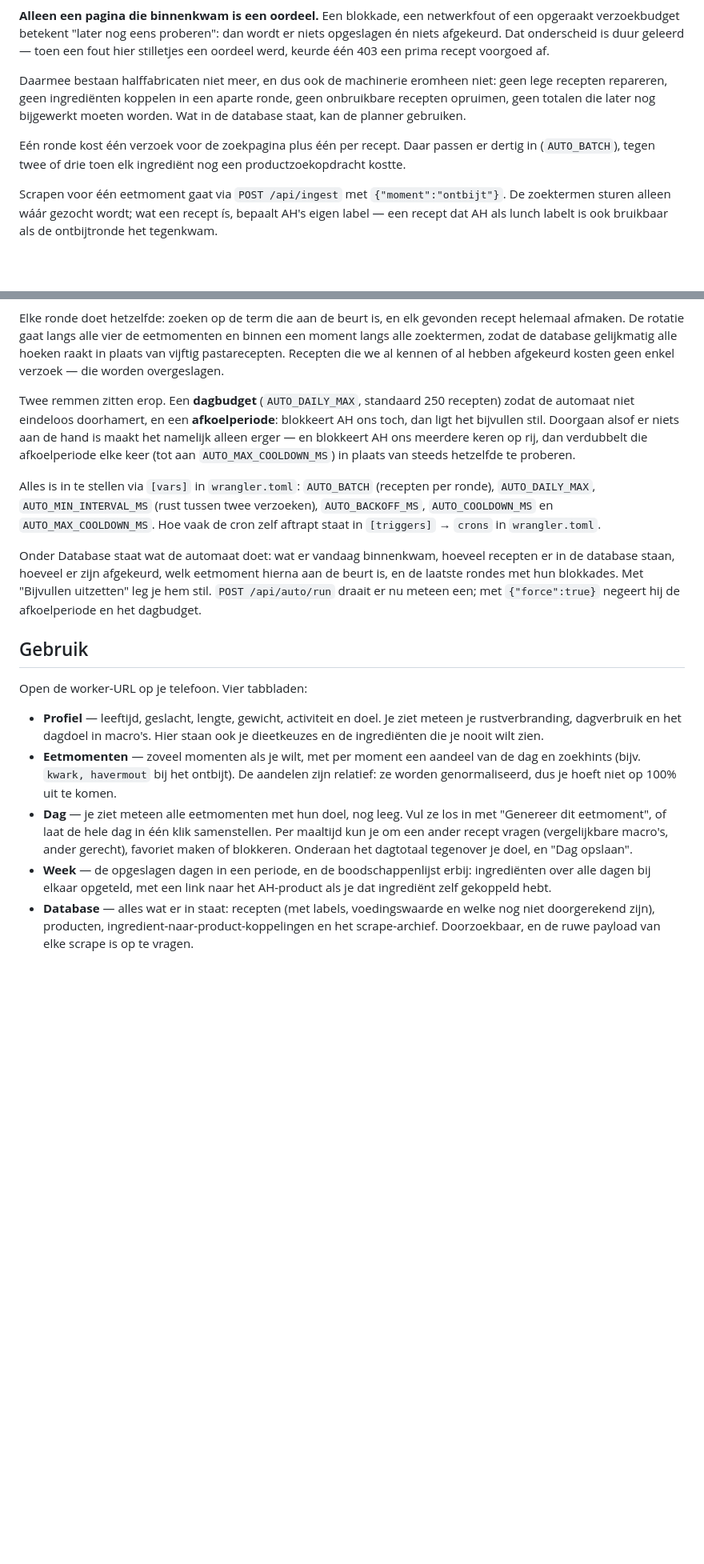
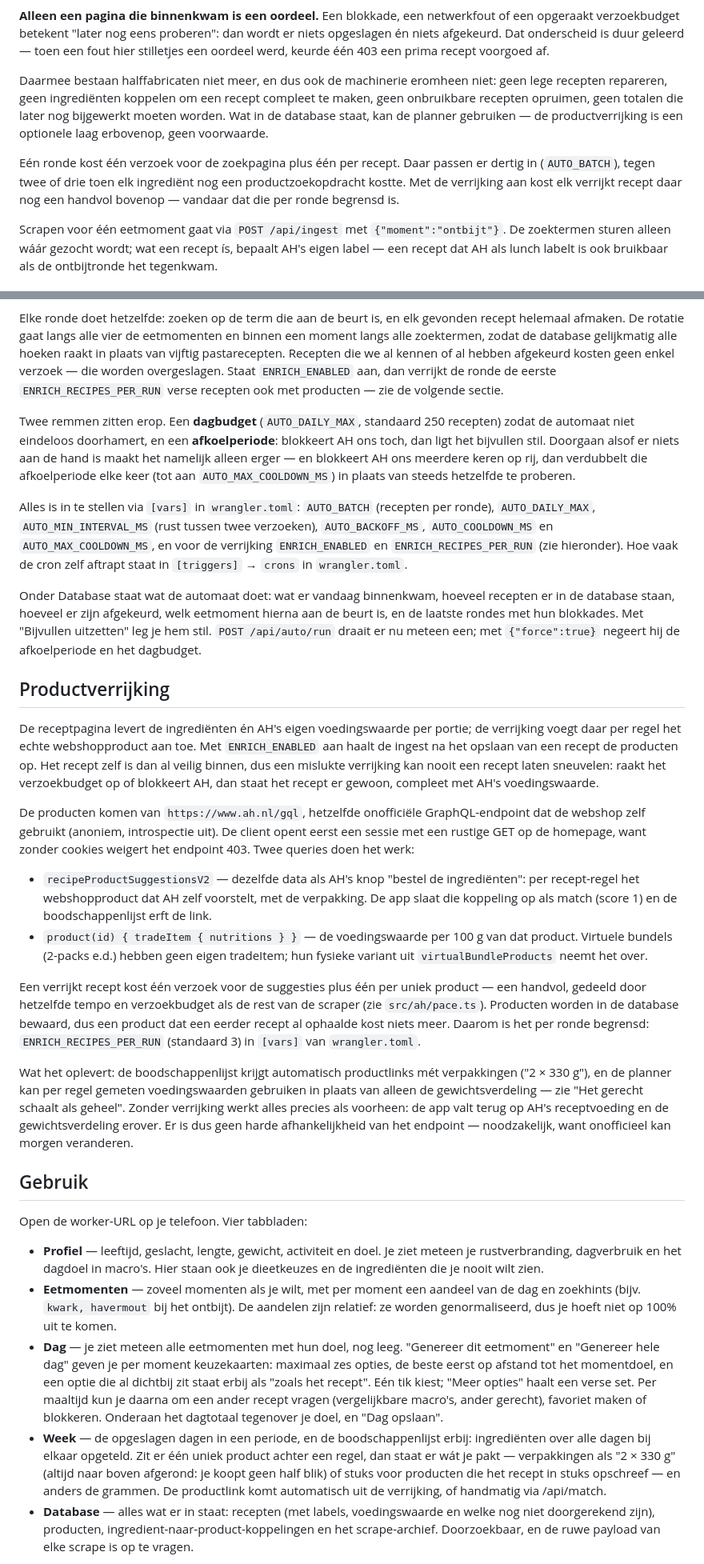
Before and after one commit to Juganof/eatthismuchah, a Markdown page: README.md, 2 parts joined by grey strips. Shown at 80% size. Drawn GitHub-style; blank space fills up the shorter version.

```diff
--- a/README.md
+++ b/README.md
@@ -97,13 +112,15 @@ wordt er niets opgeslagen én niets afgekeurd. Dat onderscheid is duur geleerd
 een fout hier stilletjes een oordeel werd, keurde één 403 een prima recept voorgoed af.
 
 Daarmee bestaan halffabricaten niet meer, en dus ook de machinerie eromheen niet: geen
-lege recepten repareren, geen ingrediënten koppelen in een aparte ronde, geen
-onbruikbare recepten opruimen, geen totalen die later nog bijgewerkt moeten worden. Wat
-in de database staat, kan de planner gebruiken.
+lege recepten repareren, geen ingrediënten koppelen om een recept compleet te maken,
+geen onbruikbare recepten opruimen, geen totalen die later nog bijgewerkt moeten
+worden. Wat in de database staat, kan de planner gebruiken — de productverrijking is
+een optionele laag erbovenop, geen voorwaarde.
 
 Eén ronde kost één verzoek voor de zoekpagina plus één per recept. Daar passen er dertig
 in (`AUTO_BATCH`), tegen twee of drie toen elk ingrediënt nog een productzoekopdracht
-kostte.
+kostte. Met de verrijking aan kost elk verrijkt recept daar nog een handvol bovenop —
+vandaar dat die per ronde begrensd is.
 
 Scrapen voor één eetmoment gaat via `POST /api/ingest` met `{"moment":"ontbijt"}`. De
 zoektermen sturen alleen wáár gezocht wordt; wat een recept ís, bepaalt AH's eigen
@@ -176,7 +193,9 @@ Elke ronde doet hetzelfde: zoeken op de term die aan de beurt is, en elk gevonde
 recept helemaal afmaken. De rotatie gaat langs alle vier de eetmomenten en binnen een
 moment langs alle zoektermen, zodat de database gelijkmatig alle hoeken raakt in plaats
 van vijftig pastarecepten. Recepten die we al kennen of al hebben afgekeurd kosten geen
-enkel verzoek — die worden overgeslagen.
+enkel verzoek — die worden overgeslagen. Staat `ENRICH_ENABLED` aan, dan verrijkt de
+ronde de eerste `ENRICH_RECIPES_PER_RUN` verse recepten ook met producten — zie de
+volgende sectie.
 
 Twee remmen zitten erop. Een **dagbudget** (`AUTO_DAILY_MAX`, standaard 250 recepten)
 zodat de automaat niet eindeloos doorhamert, en een **afkoelperiode**: blokkeert AH ons
@@ -187,13 +206,48 @@ te proberen.
 
 Alles is in te stellen via `[vars]` in `wrangler.toml`: `AUTO_BATCH` (recepten per
 ronde), `AUTO_DAILY_MAX`, `AUTO_MIN_INTERVAL_MS` (rust tussen twee verzoeken),
-`AUTO_BACKOFF_MS`, `AUTO_COOLDOWN_MS` en `AUTO_MAX_COOLDOWN_MS`. Hoe vaak de cron zelf
-aftrapt staat in `[triggers]` &rarr; `crons` in `wrangler.toml`.
+`AUTO_BACKOFF_MS`, `AUTO_COOLDOWN_MS` en `AUTO_MAX_COOLDOWN_MS`, en voor de
+verrijking `ENRICH_ENABLED` en `ENRICH_RECIPES_PER_RUN` (zie hieronder). Hoe vaak de
+cron zelf aftrapt staat in `[triggers]` &rarr; `crons` in `wrangler.toml`.
 
 Onder Database staat wat de automaat doet: wat er vandaag binnenkwam, hoeveel recepten
 er in de database staan, hoeveel er zijn afgekeurd, welk eetmoment hierna aan de beurt
 is, en de laatste rondes met hun blokkades. Met "Bijvullen uitzetten" leg je hem stil. `POST /api/auto/run` draait er nu meteen een; met
 `{"force":true}` negeert hij de afkoelperiode en het dagbudget.
+
+## Productverrijking
+
+De receptpagina levert de ingrediënten én AH's eigen voedingswaarde per portie; de
+verrijking voegt daar per regel het echte webshopproduct aan toe. Met `ENRICH_ENABLED`
+aan haalt de ingest na het opslaan van een recept de producten op. Het recept zelf is
+dan al veilig binnen, dus een mislukte verrijking kan nooit een recept laten sneuvelen:
+raakt het verzoekbudget op of blokkeert AH, dan staat het recept er gewoon, compleet
+met AH's voedingswaarde.
+
+De producten komen van `https://www.ah.nl/gql`, hetzelfde onofficiële GraphQL-endpoint
+dat de webshop zelf gebruikt (anoniem, introspectie uit). De client opent eerst een
+sessie met een rustige GET op de homepage, want zonder cookies weigert het endpoint
+403. Twee queries doen het werk:
+
+* `recipeProductSuggestionsV2` — dezelfde data als AH's knop "bestel de ingrediënten":
+  per recept-regel het webshopproduct dat AH zelf voorstelt, met de verpakking. De app
+  slaat die koppeling op als match (score 1) en de boodschappenlijst erft de link.
+* `product(id) { tradeItem { nutritions } }` — de voedingswaarde per 100 g van dat
+  product. Virtuele bundels (2-packs e.d.) hebben geen eigen tradeItem; hun fysieke
+  variant uit `virtualBundleProducts` neemt het over.
+
+Een verrijkt recept kost één verzoek voor de suggesties plus één per uniek product —
+een handvol, gedeeld door hetzelfde tempo en verzoekbudget als de rest van de scraper
+(zie `src/ah/pace.ts`). Producten worden in de database bewaard, dus een product dat
+een eerder recept al ophaalde kost niets meer. Daarom is het per ronde begrensd:
+`ENRICH_RECIPES_PER_RUN` (standaard 3) in `[vars]` van `wrangler.toml`.
+
+Wat het oplevert: de boodschappenlijst krijgt automatisch productlinks mét
+verpakkingen ("2 × 330 g"), en de planner kan per regel gemeten voedingswaarden
+gebruiken in plaats van alleen de gewichtsverdeling — zie "Het gerecht schaalt als
+geheel". Zonder verrijking werkt alles precies als voorheen: de app valt terug op AH's
+receptvoeding en de gewichtsverdeling erover. Er is dus geen harde afhankelijkheid van
+het endpoint — noodzakelijk, want onofficieel kan morgen veranderen.
 
 ## Gebruik
 
@@ -205,13 +259,19 @@ Open de worker-URL op je telefoon. Vier tabbladen:
 - **Eetmomenten** — zoveel momenten als je wilt, met per moment een aandeel van de dag
   en zoekhints (bijv. `kwark, havermout` bij het ontbijt). De aandelen zijn relatief:
   ze worden genormaliseerd, dus je hoeft niet op 100% uit te komen.
-- **Dag** — je ziet meteen alle eetmomenten met hun doel, nog leeg. Vul ze los in met
-  "Genereer dit eetmoment", of laat de hele dag in één klik samenstellen. Per maaltijd
-  kun je om een ander recept vragen (vergelijkbare macro's, ander gerecht), favoriet
-  maken of blokkeren. Onderaan het dagtotaal tegenover je doel, en "Dag opslaan".
+- **Dag** — je ziet meteen alle eetmomenten met hun doel, nog leeg. "Genereer dit
+  eetmoment" en "Genereer hele dag" geven je per moment keuzekaarten: maximaal zes
+  opties, de beste eerst op afstand tot het momentdoel, en een optie die al dichtbij
+  zit staat erbij als "zoals het recept". Eén tik kiest; "Meer opties" haalt een verse
+  set. Per maaltijd kun je daarna om een ander recept vragen (vergelijkbare macro's,
+  ander gerecht), favoriet maken of blokkeren. Onderaan het dagtotaal tegenover je
+  doel, en "Dag opslaan".
 - **Week** — de opgeslagen dagen in een periode, en de boodschappenlijst erbij:
-  ingrediënten over alle dagen bij elkaar opgeteld, met een link naar het AH-product als
-  je dat ingrediënt zelf gekoppeld hebt.
+  ingrediënten over alle dagen bij elkaar opgeteld. Zit er één uniek product achter een
+  regel, dan staat er wát je pakt — verpakkingen als "2 × 330 g" (altijd naar boven
+  afgerond: je koopt geen half blik) of stuks voor producten die het recept in stuks
+  opschreef — en anders de grammen. De productlink komt automatisch uit de verrijking,
+  of handmatig via /api/match.
 - **Database** — alles wat er in staat: recepten (met labels, voedingswaarde en welke
   nog niet doorgerekend zijn), producten, ingredient-naar-product-koppelingen en het
   scrape-archief. Doorzoekbaar, en de ruwe payload van elke scrape is op te vragen.
```
Also changed, not shown: other parts of README.md (+66 -37 lines).
